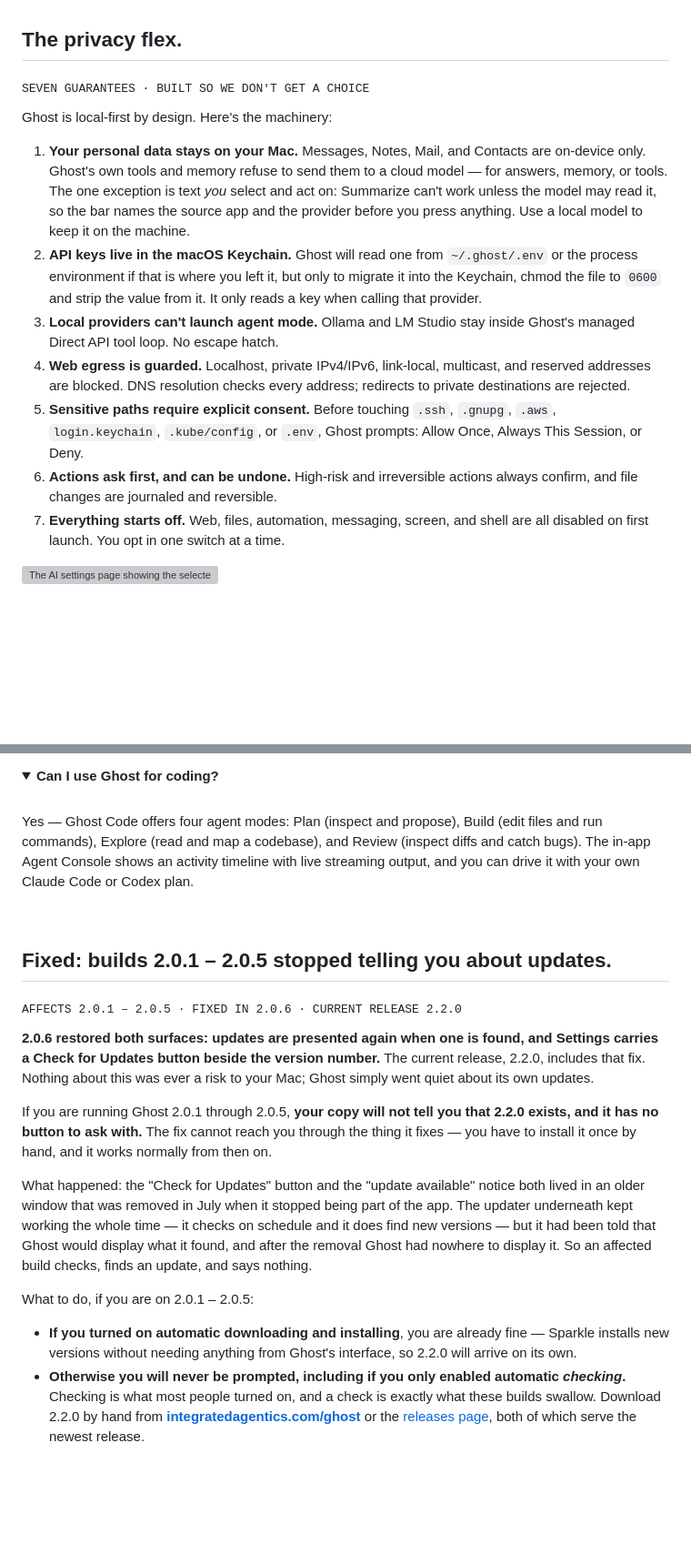
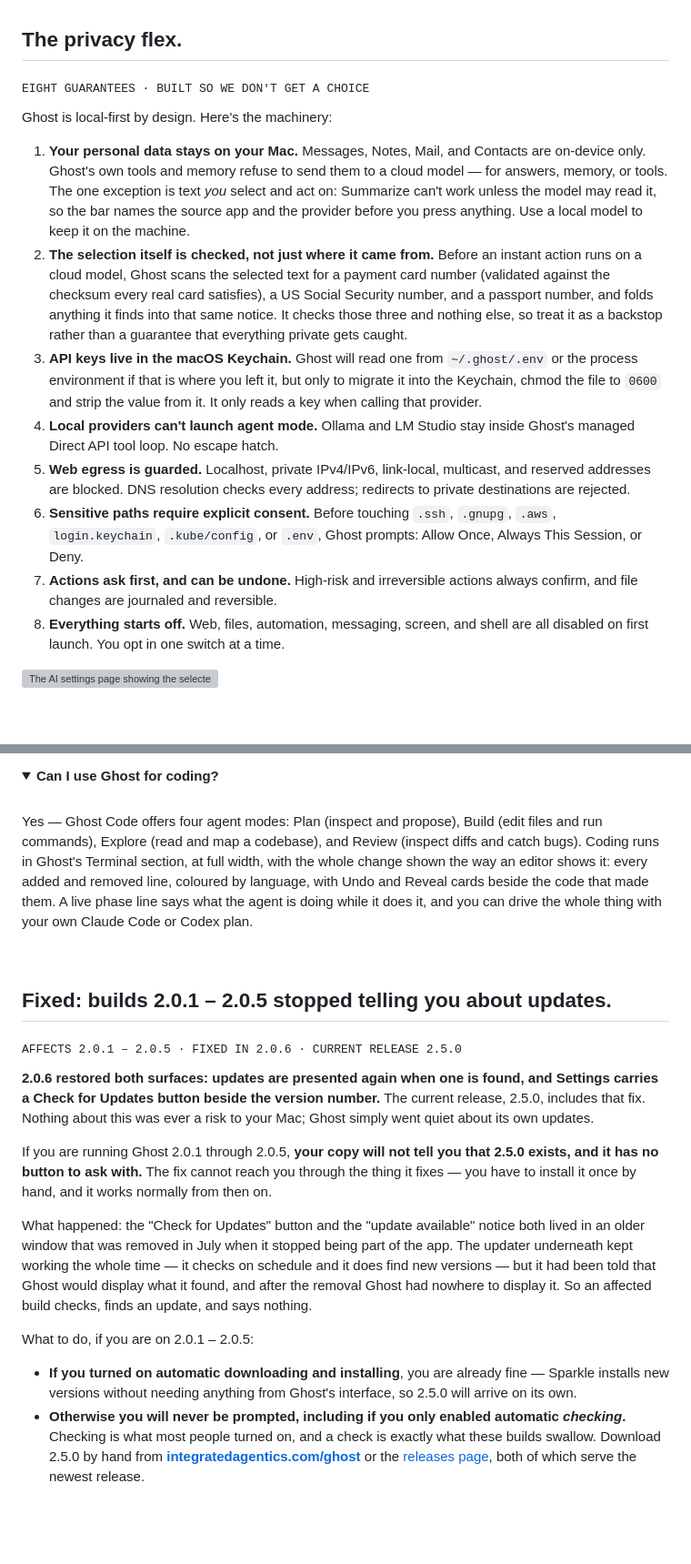
Before and after one commit to ryuhemingway/Ghost-App, a Markdown page: README.md, 2 parts joined by grey strips. Shown at 91% size. GitHub-like rendering; folded sections open; blank space fills up the shorter version; grey boxes are pictures that could not be loaded.

```diff
--- a/README.md
+++ b/README.md
@@ -204,17 +200,18 @@ Which of the two you get is decided deterministically, without asking a model, s
 
 ## The privacy flex.
 
-<sub><samp>SEVEN GUARANTEES · BUILT SO WE DON'T GET A CHOICE</samp></sub>
+<sub><samp>EIGHT GUARANTEES · BUILT SO WE DON'T GET A CHOICE</samp></sub>
 
 Ghost is local-first by design. Here's the machinery:
 
 1. **Your personal data stays on your Mac.** Messages, Notes, Mail, and Contacts are on-device only. Ghost's own tools and memory refuse to send them to a cloud model — for answers, memory, or tools. The one exception is text _you_ select and act on: Summarize can't work unless the model may read it, so the bar names the source app and the provider before you press anything. Use a local model to keep it on the machine.
-2. **API keys live in the macOS Keychain.** Ghost will read one from `~/.ghost/.env` or the process environment if that is where you left it, but only to migrate it into the Keychain, chmod the file to `0600` and strip the value from it. It only reads a key when calling that provider.
-3. **Local providers can't launch agent mode.** Ollama and LM Studio stay inside Ghost's managed Direct API tool loop. No escape hatch.
-4. **Web egress is guarded.** Localhost, private IPv4/IPv6, link-local, multicast, and reserved addresses are blocked. DNS resolution checks every address; redirects to private destinations are rejected.
-5. **Sensitive paths require explicit consent.** Before touching `.ssh`, `.gnupg`, `.aws`, `login.keychain`, `.kube/config`, or `.env`, Ghost prompts: Allow Once, Always This Session, or Deny.
-6. **Actions ask first, and can be undone.** High-risk and irreversible actions always confirm, and file changes are journaled and reversible.
-7. **Everything starts off.** Web, files, automation, messaging, screen, and shell are all disabled on first launch. You opt in one switch at a time.
+2. **The selection itself is checked, not just where it came from.** Before an instant action runs on a cloud model, Ghost scans the selected text for a payment card number (validated against the checksum every real card satisfies), a US Social Security number, and a passport number, and folds anything it finds into that same notice. It checks those three and nothing else, so treat it as a backstop rather than a guarantee that everything private gets caught.
+3. **API keys live in the macOS Keychain.** Ghost will read one from `~/.ghost/.env` or the process environment if that is where you left it, but only to migrate it into the Keychain, chmod the file to `0600` and strip the value from it. It only reads a key when calling that provider.
+4. **Local providers can't launch agent mode.** Ollama and LM Studio stay inside Ghost's managed Direct API tool loop. No escape hatch.
+5. **Web egress is guarded.** Localhost, private IPv4/IPv6, link-local, multicast, and reserved addresses are blocked. DNS resolution checks every address; redirects to private destinations are rejected.
+6. **Sensitive paths require explicit consent.** Before touching `.ssh`, `.gnupg`, `.aws`, `login.keychain`, `.kube/config`, or `.env`, Ghost prompts: Allow Once, Always This Session, or Deny.
+7. **Actions ask first, and can be undone.** High-risk and irreversible actions always confirm, and file changes are journaled and reversible.
+8. **Everything starts off.** Web, files, automation, messaging, screen, and shell are all disabled on first launch. You opt in one switch at a time.
 
 ![The AI settings page showing the selected model, the provider picker, and Auto / Always Agent / Always Direct routing with the route Ghost chose](docs/screenshots/app/model-routing.jpg)
 
@@ -266,7 +263,7 @@ macOS 14 or later, Apple Silicon or Intel. Ghost is a native SwiftUI app notariz
 <summary><b>Can I use Ghost for coding?</b></summary>
 <br/>
 
-Yes — Ghost Code offers four agent modes: Plan (inspect and propose), Build (edit files and run commands), Explore (read and map a codebase), and Review (inspect diffs and catch bugs). The in-app Agent Console shows an activity timeline with live streaming output, and you can drive it with your own Claude Code or Codex plan.
+Yes — Ghost Code offers four agent modes: Plan (inspect and propose), Build (edit files and run commands), Explore (read and map a codebase), and Review (inspect diffs and catch bugs). Coding runs in Ghost's Terminal section, at full width, with the whole change shown the way an editor shows it: every added and removed line, coloured by language, with Undo and Reveal cards beside the code that made them. A live phase line says what the agent is doing while it does it, and you can drive the whole thing with your own Claude Code or Codex plan.
 
 </details>
 
@@ -274,18 +271,18 @@ Yes — Ghost Code offers four agent modes: Plan (inspect and propose), Build (e
 
 ## Fixed: builds 2.0.1 – 2.0.5 stopped telling you about updates.
 
-<sub><samp>AFFECTS 2.0.1 – 2.0.5 · FIXED IN 2.0.6 · CURRENT RELEASE 2.2.0</samp></sub>
+<sub><samp>AFFECTS 2.0.1 – 2.0.5 · FIXED IN 2.0.6 · CURRENT RELEASE 2.5.0</samp></sub>
 
-**2.0.6 restored both surfaces: updates are presented again when one is found, and Settings carries a Check for Updates button beside the version number.** The current release, 2.2.0, includes that fix. Nothing about this was ever a risk to your Mac; Ghost simply went quiet about its own updates.
+**2.0.6 restored both surfaces: updates are presented again when one is found, and Settings carries a Check for Updates button beside the version number.** The current release, 2.5.0, includes that fix. Nothing about this was ever a risk to your Mac; Ghost simply went quiet about its own updates.
 
-If you are running Ghost 2.0.1 through 2.0.5, **your copy will not tell you that 2.2.0 exists, and it has no button to ask with.** The fix cannot reach you through the thing it fixes — you have to install it once by hand, and it works normally from then on.
+If you are running Ghost 2.0.1 through 2.0.5, **your copy will not tell you that 2.5.0 exists, and it has no button to ask with.** The fix cannot reach you through the thing it fixes — you have to install it once by hand, and it works normally from then on.
 
 What happened: the "Check for Updates" button and the "update available" notice both lived in an older window that was removed in July when it stopped being part of the app. The updater underneath kept working the whole time — it checks on schedule and it does find new versions — but it had been told that Ghost would display what it found, and after the removal Ghost had nowhere to display it. So an affected build checks, finds an update, and says nothing.
 
 What to do, if you are on 2.0.1 – 2.0.5:
 
-- **If you turned on automatic downloading and installing**, you are already fine — Sparkle installs new versions without needing anything from Ghost's interface, so 2.2.0 will arrive on its own.
-- **Otherwise you will never be prompted, including if you only enabled automatic _checking_.** Checking is what most people turned on, and a check is exactly what these builds swallow. Download 2.2.0 by hand from **[integratedagentics.com/ghost](https://integratedagentics.com/ghost)** or the [releases page](https://github.com/ryuhemingway/Ghost-App/releases/latest), both of which serve the newest release.
+- **If you turned on automatic downloading and installing**, you are already fine — Sparkle installs new versions without needing anything from Ghost's interface, so 2.5.0 will arrive on its own.
+- **Otherwise you will never be prompted, including if you only enabled automatic _checking_.** Checking is what most people turned on, and a check is exactly what these builds swallow. Download 2.5.0 by hand from **[integratedagentics.com/ghost](https://integratedagentics.com/ghost)** or the [releases page](https://github.com/ryuhemingway/Ghost-App/releases/latest), both of which serve the newest release.
 
 <br/>
 
```
Also changed, not shown: other parts of README.md (+14 -18 lines).
